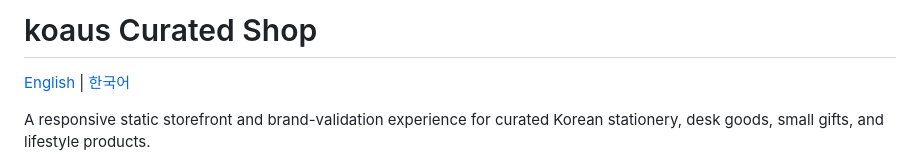
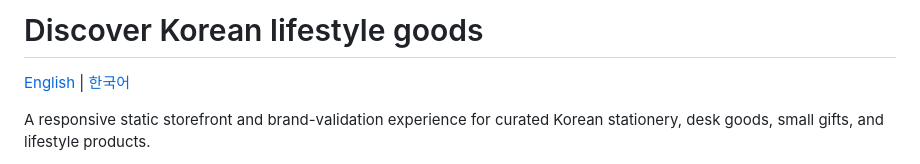
Before and after one commit to Jubileekim/koaus-landing-page, a Markdown page: README.md, the part around the change. Drawn GitHub-style.

```diff
--- a/README.md
+++ b/README.md
@@ -1,4 +1,4 @@
-# koaus Curated Shop
+# Discover Korean lifestyle goods
 
 [English](README.md) | [한국어](README.ko.md)
 
```
